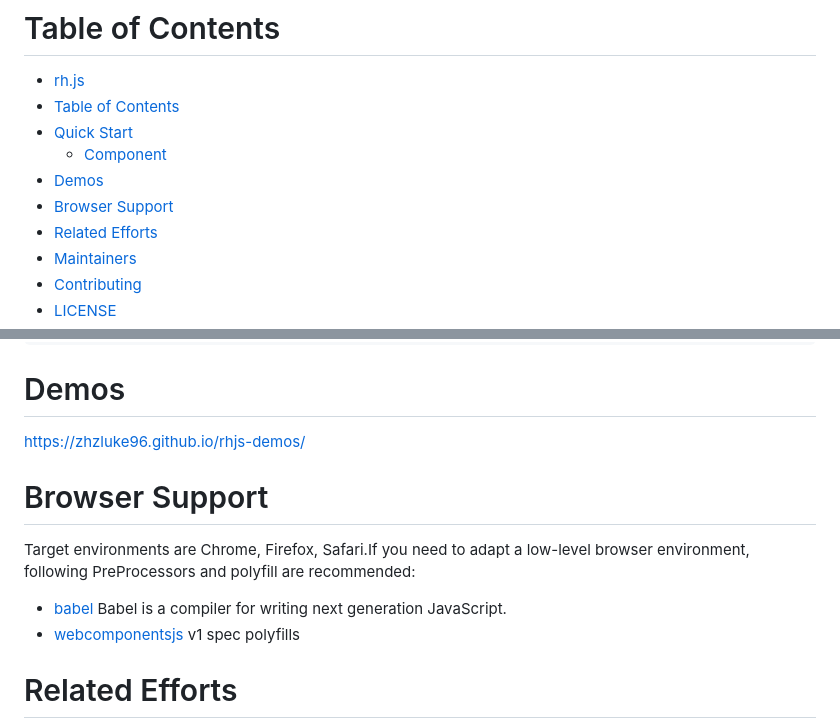
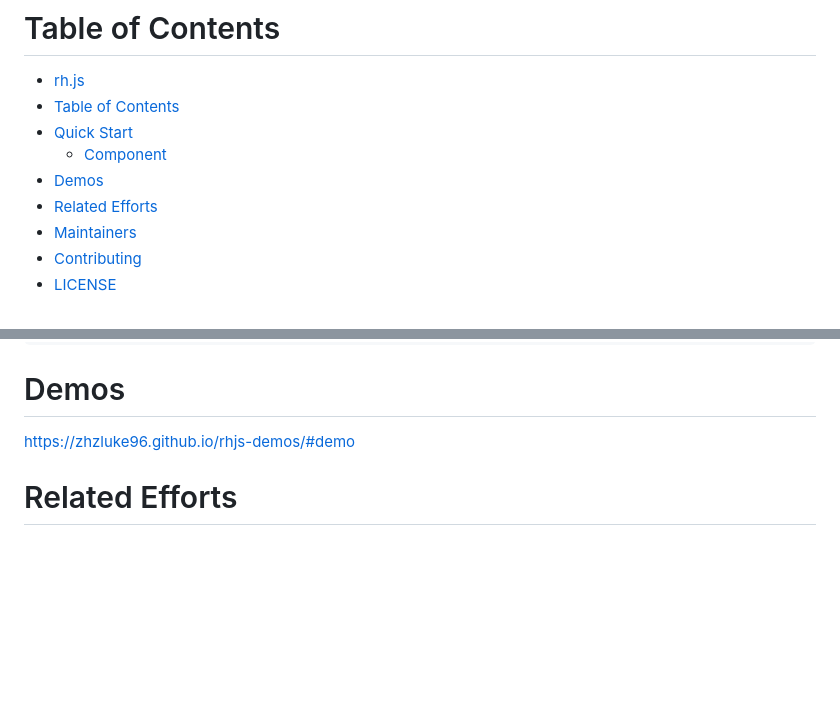
Before and after one commit to zhzLuke96/rh.js, a Markdown page: README.md, 2 parts joined by grey strips. Rendered like a GitHub page; blank space fills up the shorter version.

Commit message:
:memo: modify demo url

````diff
--- a/README.md
+++ b/README.md
@@ -23,7 +23,6 @@
 - [Quick Start](#quick-start)
   - [Component](#component)
 - [Demos](#demos)
-- [Browser Support](#browser-support)
 - [Related Efforts](#related-efforts)
 - [Maintainers](#maintainers)
 - [Contributing](#contributing)
@@ -118,14 +117,7 @@ FC
 ```
 
 # Demos
-https://zhzluke96.github.io/rhjs-demos/
-
-# Browser Support
-
-Target environments are Chrome, Firefox, Safari.If you need to adapt a low-level browser environment, following PreProcessors and polyfill are recommended:
-
-- [babel](https://github.com/babel/babel) Babel is a compiler for writing next generation JavaScript.
-- [webcomponentsjs](https://github.com/webcomponents/polyfills/tree/master/packages/webcomponentsjs) v1 spec polyfills
+https://zhzluke96.github.io/rhjs-demos/#demo
 
 # Related Efforts
 
````
